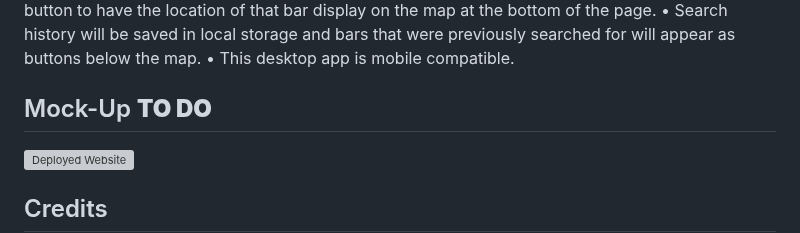
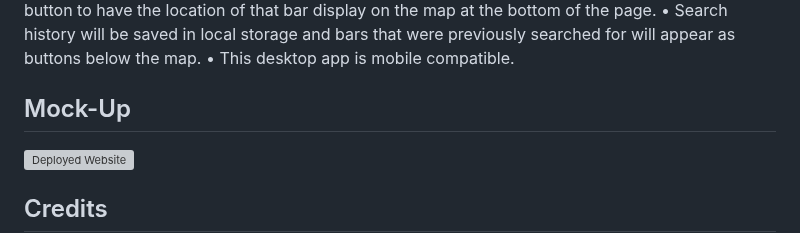
Before and after one commit to Jsrra/Booze-Hound, a Markdown page: README.md, the part around the change. GitHub-like rendering; grey boxes are pictures that could not be loaded.

Commit message:
Minor update to README

```diff
--- a/README.md
+++ b/README.md
@@ -26,7 +26,7 @@ This responsive web application allows users to search for bars in a specified c
 • Search history will be saved in local storage and bars that were previously searched for will appear as buttons below the map.
 • This desktop app is mobile compatible.
 
-## Mock-Up **TO DO**
+## Mock-Up
 ![Deployed Website](./assets/animation.gif)
 
 ## Credits
```
